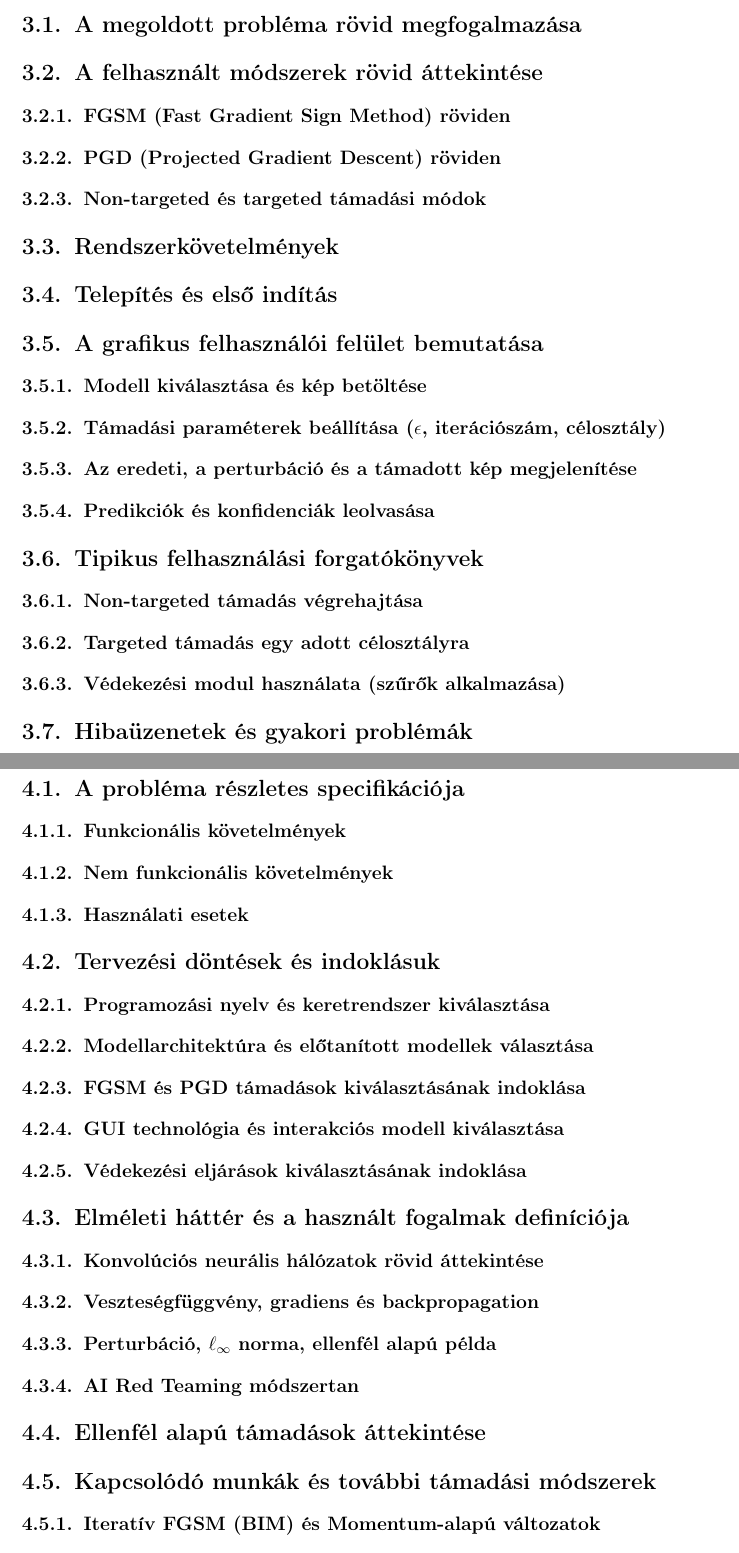
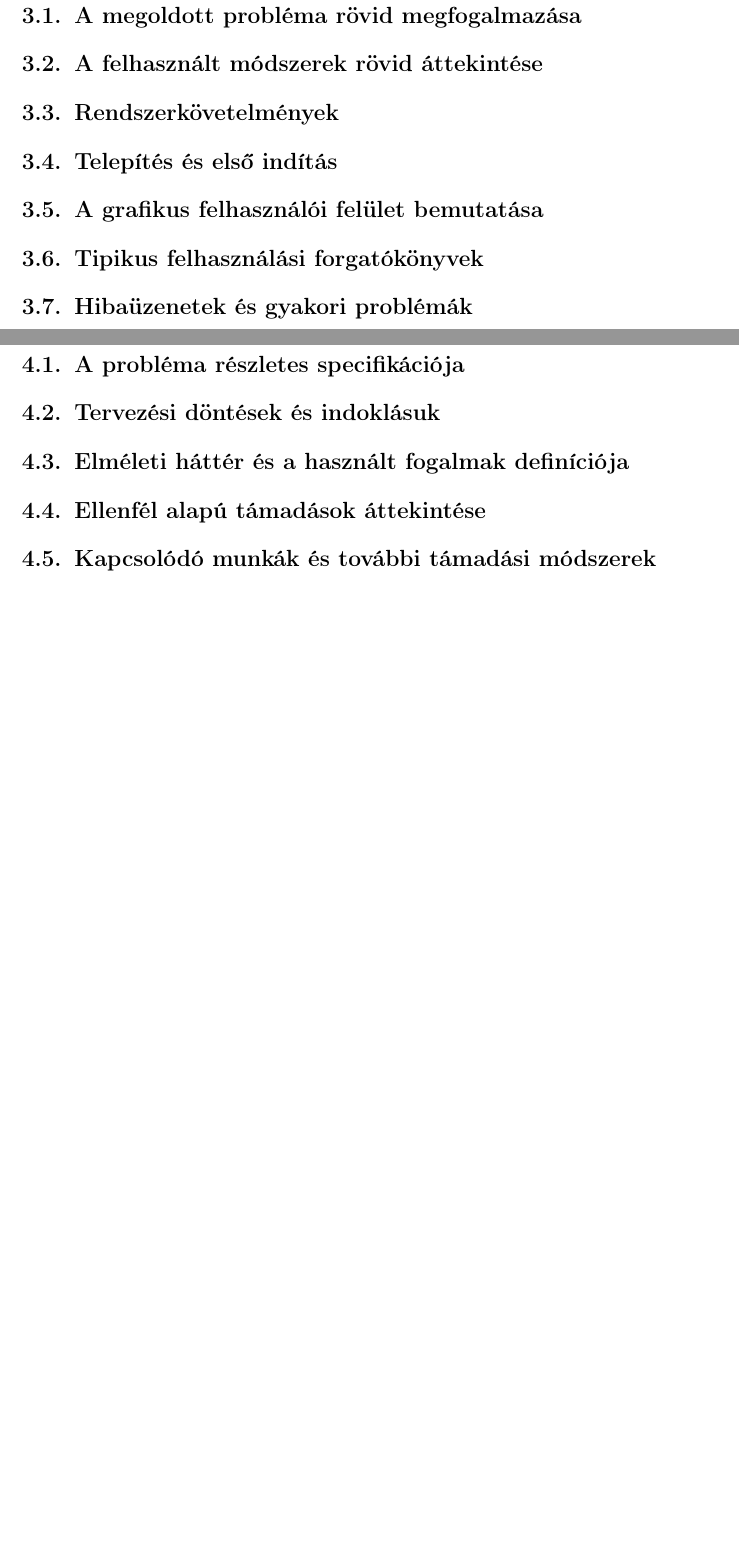
Before and after one commit to Gabrity/Szakdolgozat_Latex, a LaTeX paper (dolgozat/Gabrity_Gabor_D9V09Z_Szakdolgozat.tex): two parts of pages 9 and 10 of 20 before the commit and two parts of pages 8 and 9 of 19 after it, joined at a grey line, cut so that both start at the same text, the shorter picture padded with empty space. Compiled offline with pdfLaTeX.

Commit message:
remove subsections

```diff
--- a/dolgozat/Gabrity_Gabor_D9V09Z_Szakdolgozat.tex
+++ b/dolgozat/Gabrity_Gabor_D9V09Z_Szakdolgozat.tex
@@ -100,33 +100,13 @@ próbálja megsemmisíteni a beágyazott zajt, mérve ezzel a modell védekezők
 
 \subsection{A felhasznált módszerek rövid áttekintése}
 
-\subsubsection{FGSM (Fast Gradient Sign Method) röviden}
-
-\subsubsection{PGD (Projected Gradient Descent) röviden}
-
-\subsubsection{Non-targeted és targeted támadási módok}
-
 \subsection{Rendszerkövetelmények}
 
 \subsection{Telepítés és első indítás}
 
 \subsection{A grafikus felhasználói felület bemutatása}
 
-\subsubsection{Modell kiválasztása és kép betöltése}
-
-\subsubsection{Támadási paraméterek beállítása ($\epsilon$, iterációszám, célosztály)}
-
-\subsubsection{Az eredeti, a perturbáció és a támadott kép megjelenítése}
-
-\subsubsection{Predikciók és konfidenciák leolvasása}
-
 \subsection{Tipikus felhasználási forgatókönyvek}
-
-\subsubsection{Non-targeted támadás végrehajtása}
-
-\subsubsection{Targeted támadás egy adott célosztályra}
-
-\subsubsection{Védekezési modul használata (szűrők alkalmazása)}
 
 \subsection{Hibaüzenetek és gyakori problémák}
 
@@ -135,33 +115,9 @@ próbálja megsemmisíteni a beágyazott zajt, mérve ezzel a modell védekezők
 
 \subsection{A probléma részletes specifikációja}
 
-\subsubsection{Funkcionális követelmények}
-
-\subsubsection{Nem funkcionális követelmények}
-
-\subsubsection{Használati esetek}
-
 \subsection{Tervezési döntések és indoklásuk}
 
-\subsubsection{Programozási nyelv és keretrendszer kiválasztása}
-
-\subsubsection{Modellarchitektúra és előtanított modellek választása}
-
-\subsubsection{FGSM és PGD támadások kiválasztásának indoklása}
-
-\subsubsection{GUI technológia és interakciós modell kiválasztása}
-
-\subsubsection{Védekezési eljárások kiválasztásának indoklása}
-
 \subsection{Elméleti háttér és a használt fogalmak definíciója}
-
-\subsubsection{Konvolúciós neurális hálózatok rövid áttekintése}
-
-\subsubsection{Veszteségfüggvény, gradiens és backpropagation}
-
-\subsubsection{Perturbáció, $\ell_\infty$ norma, ellenfél alapú példa}
-
-\subsubsection{AI Red Teaming módszertan}
 
 \subsection{Ellenfél alapú támadások áttekintése}
 
@@ -299,4 +255,3 @@ $T$-szer annyi gradiens-számítást igényel, mint az FGSM, így nagyobb a szá
 
 \subsection{Kapcsolódó munkák és további támadási módszerek}
 
-\subsubsection{Iteratív FGSM (BIM) és Momentum-alapú változatok}
```
Also changed, not shown: dolgozat/Gabrity_Gabor_D9V09Z_Szakdolgozat.pdf, dolgozat/Gabrity_Gabor_D9V09Z_Szakdolgozat.tex (45 more changed lines), 3 other files.
